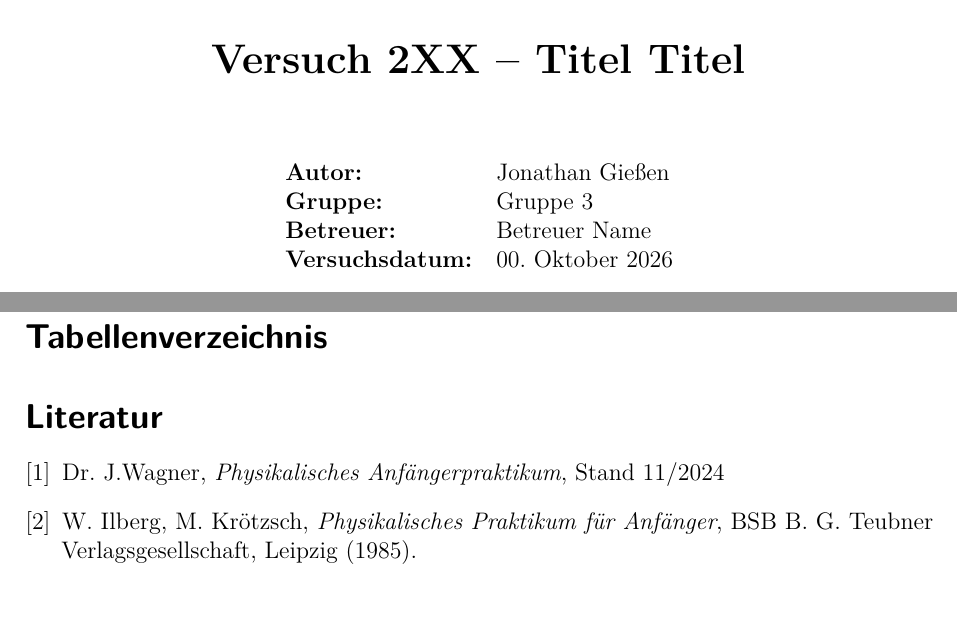
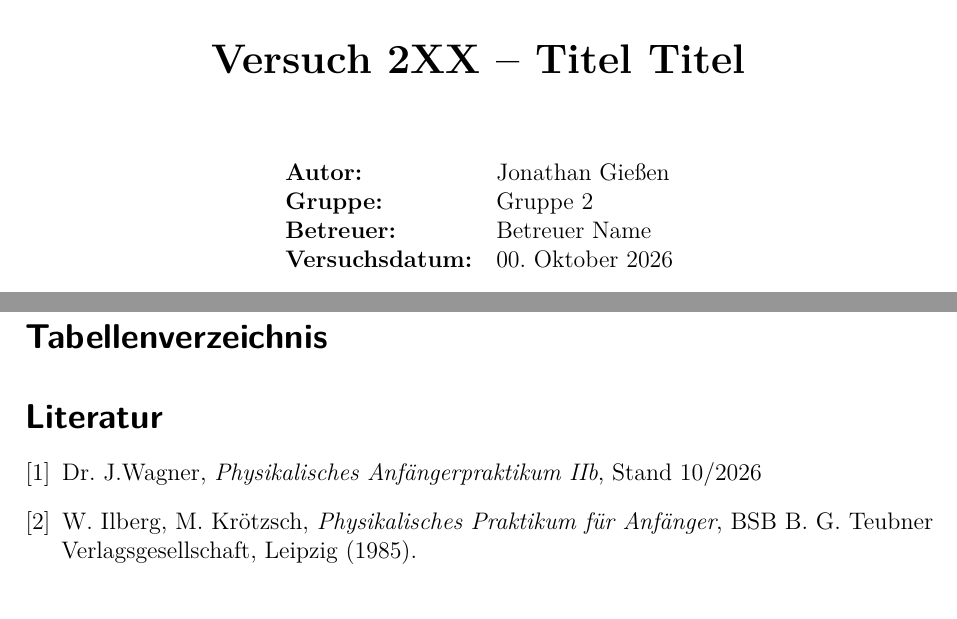
Before and after one commit to IchKaueHolz/PAP2.2, a LaTeX document (vorlage/main.tex): two parts of pages 1 and 4 of 4, joined at a grey line, cut so that both start at the same text. Compiled offline with pdfLaTeX.

Commit message:
edited Group name and Citation in Vorlage

```diff
--- a/vorlage/main.tex
+++ b/vorlage/main.tex
@@ -81,7 +81,7 @@
 \newcommand{\titel}{Titel Titel}
 \newcommand{\praktikum}{Physikalisches Anfängerpraktikum 2.2}
 \newcommand{\autor}{Jonathan Gießen}
-\newcommand{\gruppe}{Gruppe 3}
+\newcommand{\gruppe}{Gruppe 2}
 \newcommand{\datum}{00. Oktober 2026}
 \newcommand{\betreuer}{Betreuer Name}
 
@@ -168,7 +168,7 @@
 \listoftables
 
 \begin{thebibliography}{5}
-    \bibitem{PAPskript} Dr. J.Wagner, \emph{Physikalisches Anfängerpraktikum}, Stand 11/2024
+    \bibitem{PAPskript} Dr. J.Wagner, \emph{Physikalisches Anfängerpraktikum IIb}, Stand 10/2026
     \bibitem{ilberg1988physikalisches} W. Ilberg, M. Krötzsch, \emph{Physikalisches Praktikum für Anfänger}, BSB B. G. Teubner Verlagsgesellschaft, Leipzig (1985).
 \end{thebibliography}
 
```
Also changed, not shown: vorlage/main.pdf.
